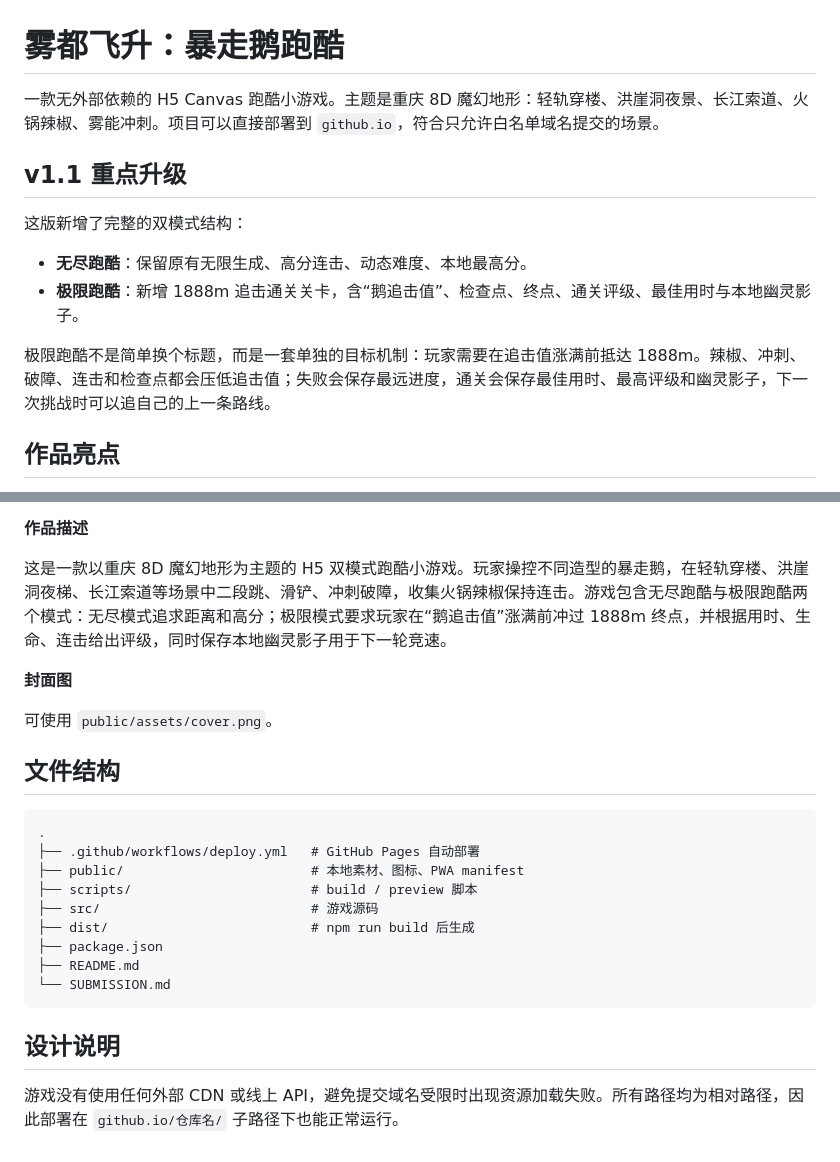
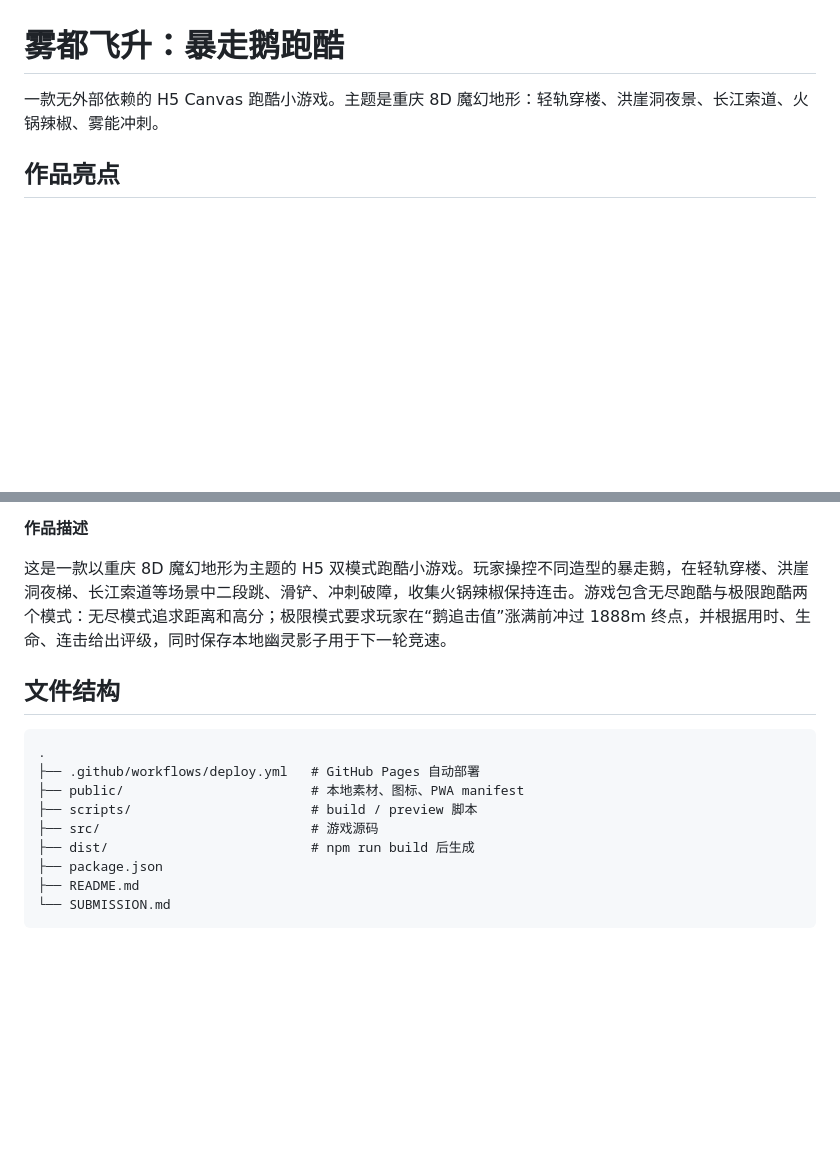
Before and after one commit to DestinyleSnowy/wudu-goose-runner, a Markdown page: README.md, 2 parts joined by grey strips. Rendered like a GitHub page; blank space fills up the shorter version.

````diff
--- a/README.md
+++ b/README.md
@@ -1,15 +1,6 @@
 # 雾都飞升：暴走鹅跑酷
 
-一款无外部依赖的 H5 Canvas 跑酷小游戏。主题是重庆 8D 魔幻地形：轻轨穿楼、洪崖洞夜景、长江索道、火锅辣椒、雾能冲刺。项目可以直接部署到 `github.io`，符合只允许白名单域名提交的场景。
-
-## v1.1 重点升级
-
-这版新增了完整的双模式结构：
-
-- **无尽跑酷**：保留原有无限生成、高分连击、动态难度、本地最高分。
-- **极限跑酷**：新增 1888m 追击通关关卡，含“鹅追击值”、检查点、终点、通关评级、最佳用时与本地幽灵影子。
-
-极限跑酷不是简单换个标题，而是一套单独的目标机制：玩家需要在追击值涨满前抵达 1888m。辣椒、冲刺、破障、连击和检查点都会压低追击值；失败会保存最远进度，通关会保存最佳用时、最高评级和幽灵影子，下一次挑战时可以追自己的上一条路线。
+一款无外部依赖的 H5 Canvas 跑酷小游戏。主题是重庆 8D 魔幻地形：轻轨穿楼、洪崖洞夜景、长江索道、火锅辣椒、雾能冲刺。
 
 ## 作品亮点
 
@@ -68,10 +59,6 @@ npm run serve
 
 这是一款以重庆 8D 魔幻地形为主题的 H5 双模式跑酷小游戏。玩家操控不同造型的暴走鹅，在轻轨穿楼、洪崖洞夜梯、长江索道等场景中二段跳、滑铲、冲刺破障，收集火锅辣椒保持连击。游戏包含无尽跑酷与极限跑酷两个模式：无尽模式追求距离和高分；极限模式要求玩家在“鹅追击值”涨满前冲过 1888m 终点，并根据用时、生命、连击给出评级，同时保存本地幽灵影子用于下一轮竞速。
 
-**封面图**
-
-可使用 `public/assets/cover.png`。
-
 ## 文件结构
 
 ```text
@@ -85,7 +72,3 @@ npm run serve
 ├── README.md
 └── SUBMISSION.md
 ```
-
-## 设计说明
-
-游戏没有使用任何外部 CDN 或线上 API，避免提交域名受限时出现资源加载失败。所有路径均为相对路径，因此部署在 `github.io/仓库名/` 子路径下也能正常运行。
````
